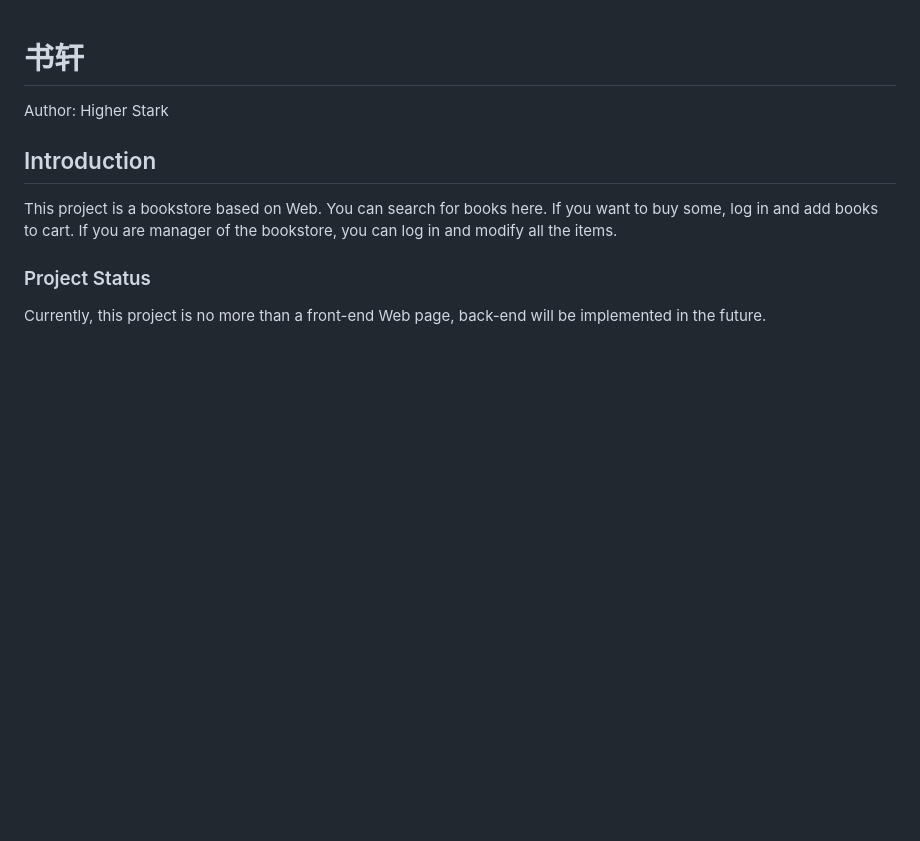
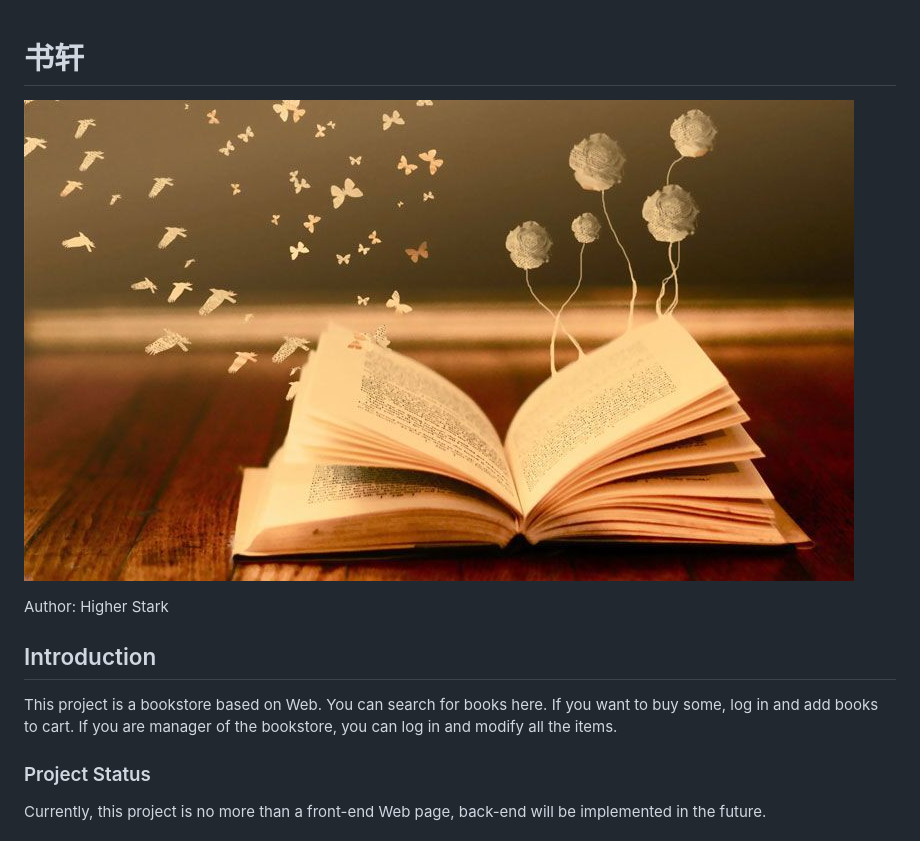
Before and after one commit to Highe-Stark/shuxuan, a Markdown page: README.md, the part around the change. Rendered like a GitHub page; pictures changed too: src/img/book.jpg (added); blank space fills up the shorter version.

```diff
--- a/README.md
+++ b/README.md
@@ -1,5 +1,7 @@
 书轩
 ====
+!["book"](./src/img/book.jpg)
+
 Author: Higher Stark
 
 ## Introduction
```
Also changed, not shown: src/img/Javascript-book.jpg (added), src/img/User.png (added), src/img/search.jpg (added), 13 other files.
